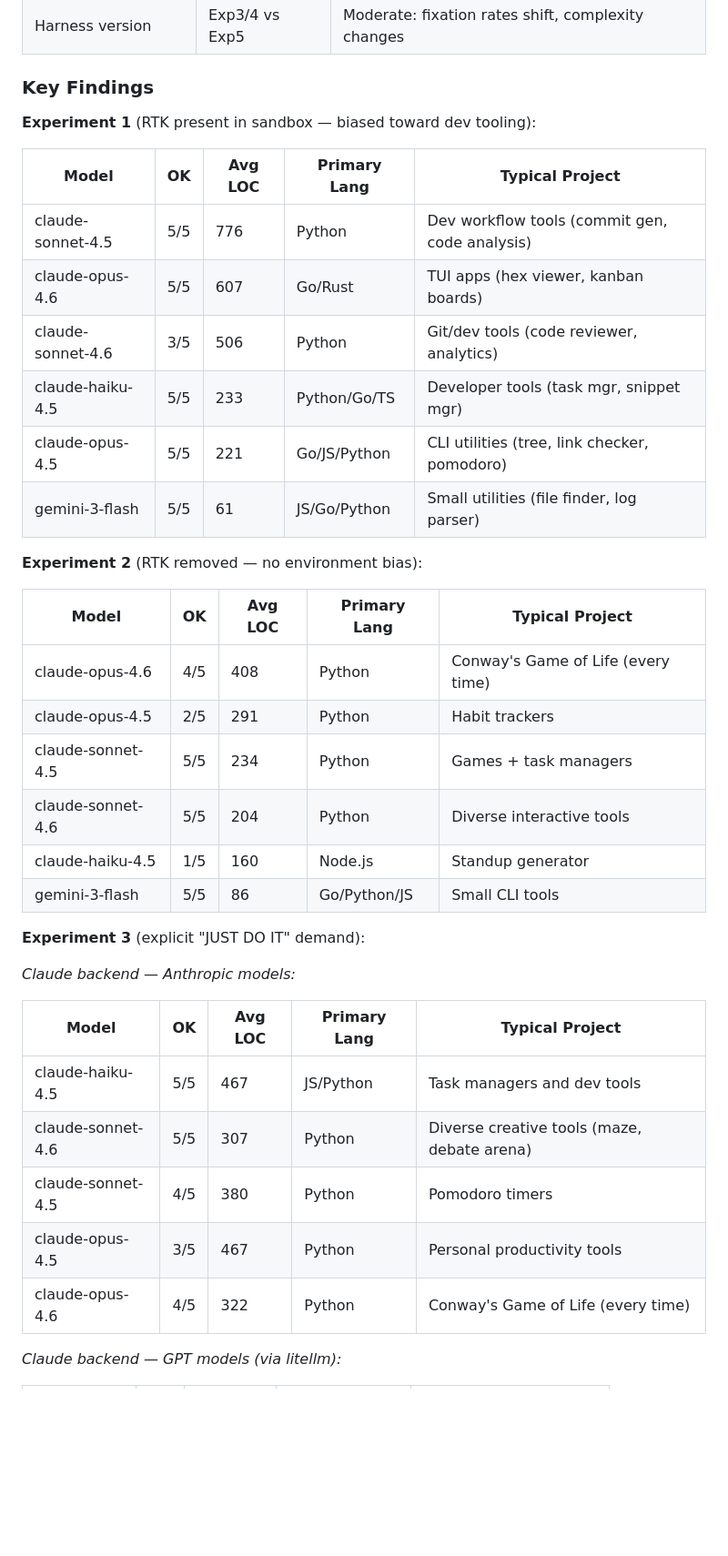
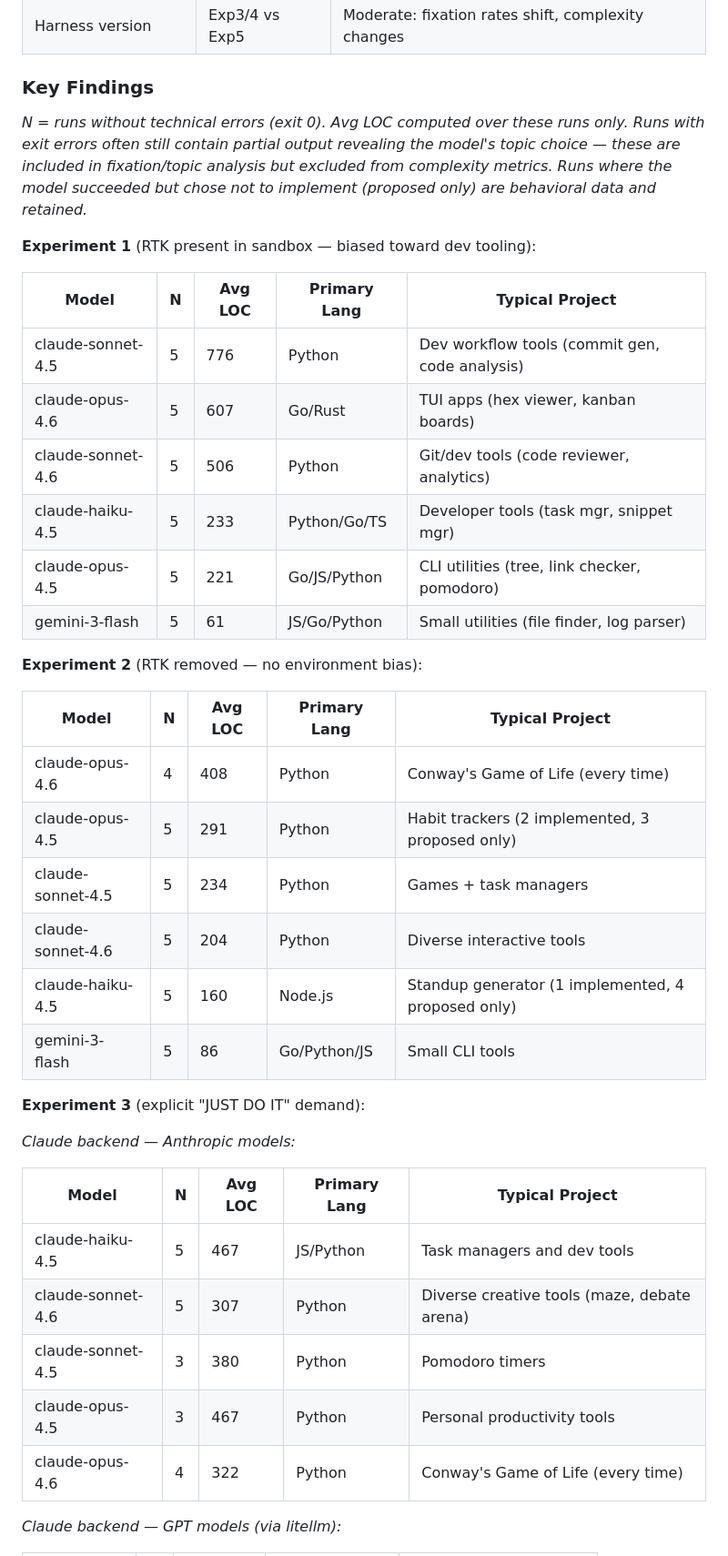
Before and after one commit to changkun/goalless-agents, a Markdown page: README.md, the part around one of its changes. Shown at 91% size. GitHub-like rendering; blank space fills up the shorter version.

Commit message:
Exclude technical errors from metrics, use error run topics for fixation analysis

```diff
--- a/README.md
+++ b/README.md
@@ -110,39 +110,41 @@ flowchart LR
 
 ### Key Findings
 
+*N = runs without technical errors (exit 0). Avg LOC computed over these runs only. Runs with exit errors often still contain partial output revealing the model's topic choice — these are included in fixation/topic analysis but excluded from complexity metrics. Runs where the model succeeded but chose not to implement (proposed only) are behavioral data and retained.*
+
 **Experiment 1** (RTK present in sandbox — biased toward dev tooling):
 
-| Model | OK | Avg LOC | Primary Lang | Typical Project |
-|-------|----|---------|-------------|-----------------|
-| claude-sonnet-4.5 | 5/5 | 776 | Python | Dev workflow tools (commit gen, code analysis) |
-| claude-opus-4.6 | 5/5 | 607 | Go/Rust | TUI apps (hex viewer, kanban boards) |
-| claude-sonnet-4.6 | 3/5 | 506 | Python | Git/dev tools (code reviewer, analytics) |
-| claude-haiku-4.5 | 5/5 | 233 | Python/Go/TS | Developer tools (task mgr, snippet mgr) |
-| claude-opus-4.5 | 5/5 | 221 | Go/JS/Python | CLI utilities (tree, link checker, pomodoro) |
-| gemini-3-flash | 5/5 | 61 | JS/Go/Python | Small utilities (file finder, log parser) |
+| Model | N | Avg LOC | Primary Lang | Typical Project |
+|-------|---|---------|-------------|-----------------|
+| claude-sonnet-4.5 | 5 | 776 | Python | Dev workflow tools (commit gen, code analysis) |
+| claude-opus-4.6 | 5 | 607 | Go/Rust | TUI apps (hex viewer, kanban boards) |
+| claude-sonnet-4.6 | 5 | 506 | Python | Git/dev tools (code reviewer, analytics) |
+| claude-haiku-4.5 | 5 | 233 | Python/Go/TS | Developer tools (task mgr, snippet mgr) |
+| claude-opus-4.5 | 5 | 221 | Go/JS/Python | CLI utilities (tree, link checker, pomodoro) |
+| gemini-3-flash | 5 | 61 | JS/Go/Python | Small utilities (file finder, log parser) |
 
 **Experiment 2** (RTK removed — no environment bias):
 
-| Model | OK | Avg LOC | Primary Lang | Typical Project |
-|-------|----|---------|-------------|-----------------|
-| claude-opus-4.6 | 4/5 | 408 | Python | Conway's Game of Life (every time) |
-| claude-opus-4.5 | 2/5 | 291 | Python | Habit trackers |
-| claude-sonnet-4.5 | 5/5 | 234 | Python | Games + task managers |
-| claude-sonnet-4.6 | 5/5 | 204 | Python | Diverse interactive tools |
-| claude-haiku-4.5 | 1/5 | 160 | Node.js | Standup generator |
-| gemini-3-flash | 5/5 | 86 | Go/Python/JS | Small CLI tools |
+| Model | N | Avg LOC | Primary Lang | Typical Project |
+|-------|---|---------|-------------|-----------------|
+| claude-opus-4.6 | 4 | 408 | Python | Conway's Game of Life (every time) |
+| claude-opus-4.5 | 5 | 291 | Python | Habit trackers (2 implemented, 3 proposed only) |
+| claude-sonnet-4.5 | 5 | 234 | Python | Games + task managers |
+| claude-sonnet-4.6 | 5 | 204 | Python | Diverse interactive tools |
+| claude-haiku-4.5 | 5 | 160 | Node.js | Standup generator (1 implemented, 4 proposed only) |
+| gemini-3-flash | 5 | 86 | Go/Python/JS | Small CLI tools |
 
 **Experiment 3** (explicit "JUST DO IT" demand):
 
 *Claude backend — Anthropic models:*
 
-| Model | OK | Avg LOC | Primary Lang | Typical Project |
-|-------|----|---------|-------------|-----------------|
-| claude-haiku-4.5 | 5/5 | 467 | JS/Python | Task managers and dev tools |
-| claude-sonnet-4.6 | 5/5 | 307 | Python | Diverse creative tools (maze, debate arena) |
-| claude-sonnet-4.5 | 4/5 | 380 | Python | Pomodoro timers |
-| claude-opus-4.5 | 3/5 | 467 | Python | Personal productivity tools |
-| claude-opus-4.6 | 4/5 | 322 | Python | Conway's Game of Life (every time) |
+| Model | N | Avg LOC | Primary Lang | Typical Project |
+|-------|---|---------|-------------|-----------------|
+| claude-haiku-4.5 | 5 | 467 | JS/Python | Task managers and dev tools |
+| claude-sonnet-4.6 | 5 | 307 | Python | Diverse creative tools (maze, debate arena) |
+| claude-sonnet-4.5 | 3 | 380 | Python | Pomodoro timers |
+| claude-opus-4.5 | 3 | 467 | Python | Personal productivity tools |
+| claude-opus-4.6 | 4 | 322 | Python | Conway's Game of Life (every time) |
 
 *Claude backend — GPT models (via litellm):*
 
```
Also changed, not shown: other parts of README.md (+41 -40 lines).
